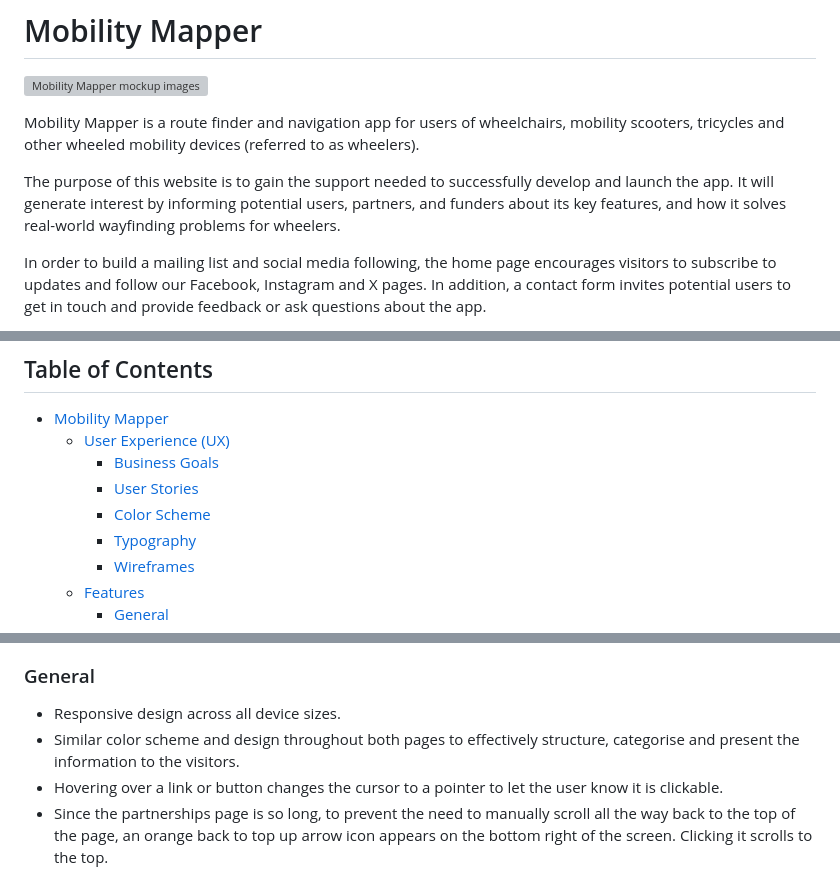
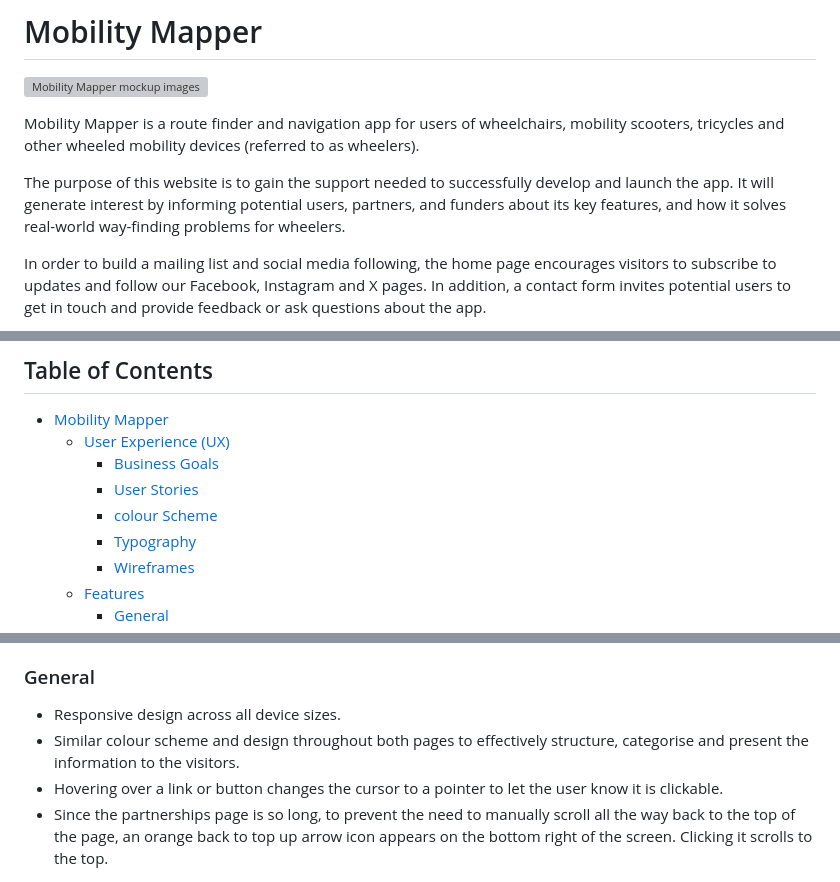
Before and after one commit to Mobility-Mapper/about-website, a Markdown page: README.md, 3 parts joined by grey strips. Rendered like a GitHub page; grey boxes are pictures that could not be loaded.

```diff
--- a/README.md
+++ b/README.md
@@ -4,7 +4,7 @@
 
 Mobility Mapper is a route finder and navigation app for users of wheelchairs, mobility scooters, tricycles and other wheeled mobility devices (referred to as wheelers).
 
-The purpose of this website is to gain the support needed to successfully develop and launch the app. It will generate interest by informing potential users, partners, and funders about its key features, and how it solves real-world wayfinding problems for wheelers.
+The purpose of this website is to gain the support needed to successfully develop and launch the app. It will generate interest by informing potential users, partners, and funders about its key features, and how it solves real-world way-finding problems for wheelers.
 
 In order to build a mailing list and social media following, the home page encourages visitors to subscribe to updates and follow our Facebook, Instagram and X pages. In addition, a contact form invites potential users to get in touch and provide feedback or ask questions about the app.
 
@@ -18,7 +18,7 @@ Visit the deployed website [here](https://sonyajane.github.io/mobility-mapper/).
   - [User Experience (UX)](#user-experience-(ux))
     - [Business Goals](#business-goals)
     - [User Stories](#user-stories)
-    - [Color Scheme](#color-scheme)
+    - [colour Scheme](#colour-scheme)
     - [Typography](#typography)
     - [Wireframes](#wireframes)
   - [Features](#features)
@@ -114,7 +114,7 @@ Please note that this is a two-page website, where the home page has three disti
 
 ### General
 * Responsive design across all device sizes.
-* Similar color scheme and design throughout both pages to effectively structure, categorise and present the information to the visitors.
+* Similar colour scheme and design throughout both pages to effectively structure, categorise and present the information to the visitors.
 * Hovering over a link or button changes the cursor to a pointer to let the user know it is clickable.
 * Since the partnerships page is so long, to prevent the need to manually scroll  all the way back to the top of the page, an orange back to top up arrow icon appears on the bottom right of the screen. Clicking it scrolls to the top.
 
```
Also changed, not shown: other parts of README.md (+12 -12 lines).
